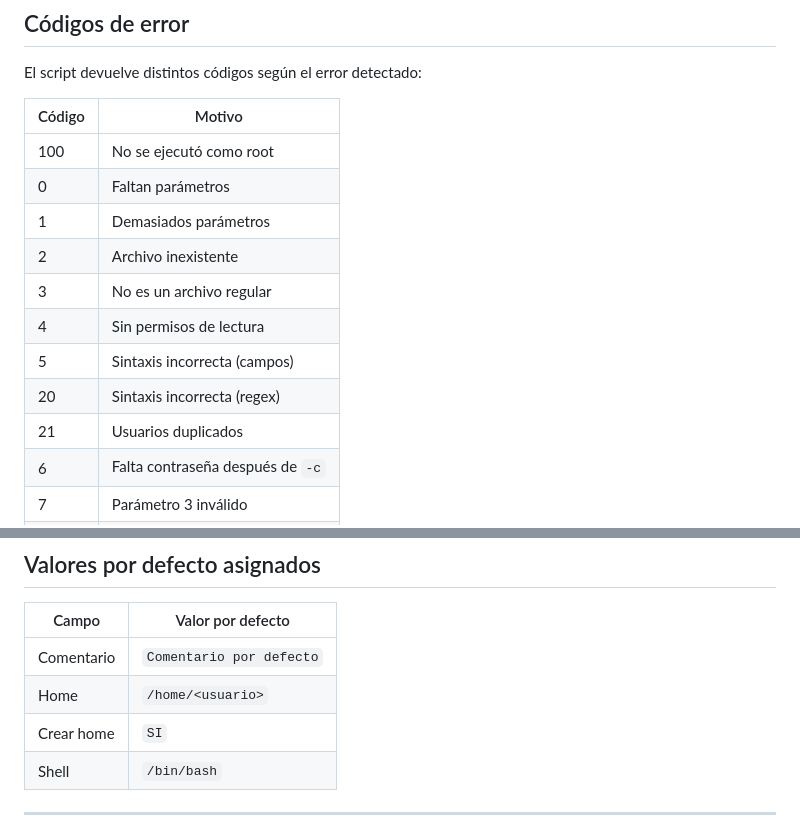
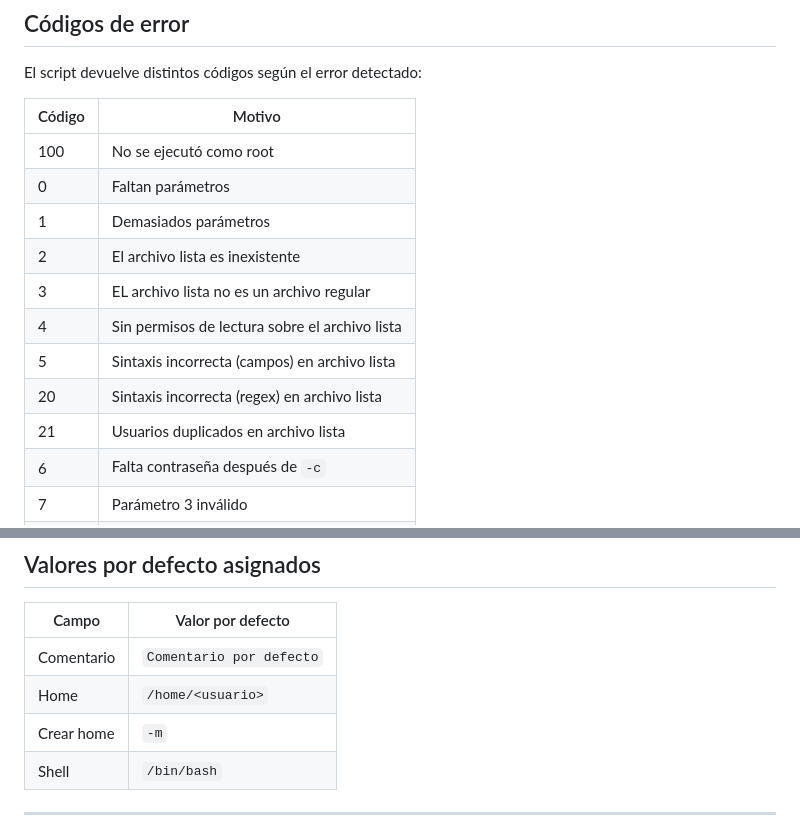
Before and after one commit to franc0lb/ObligatorioPPDO, a Markdown page: README.md, 2 parts joined by grey strips. Drawn GitHub-style.

```diff
--- a/README.md
+++ b/README.md
@@ -135,12 +135,12 @@ El script devuelve distintos códigos según el error detectado:
 | 100 | No se ejecutó como root |
 | 0   | Faltan parámetros |
 | 1   | Demasiados parámetros |
-| 2   | Archivo inexistente |
-| 3   | No es un archivo regular |
-| 4   | Sin permisos de lectura |
-| 5   | Sintaxis incorrecta (campos) |
-| 20  | Sintaxis incorrecta (regex) |
-| 21  | Usuarios duplicados |
+| 2   | El archivo lista es inexistente |
+| 3   | EL archivo lista no es un archivo regular |
+| 4   | Sin permisos de lectura sobre el archivo lista |
+| 5   | Sintaxis incorrecta (campos) en archivo lista |
+| 20  | Sintaxis incorrecta (regex) en archivo lista |
+| 21  | Usuarios duplicados en archivo lista |
 | 6   | Falta contraseña después de `-c` |
 | 7   | Parámetro 3 inválido |
 | 8   | Parámetro 2 inválido |
@@ -154,7 +154,7 @@ El script devuelve distintos códigos según el error detectado:
 |--------|-------------------|
 | Comentario | `Comentario por defecto` |
 | Home | `/home/<usuario>` |
-| Crear home | `SI` |
+| Crear home | `-m` |
 | Shell | `/bin/bash` |
 
 ---
```
